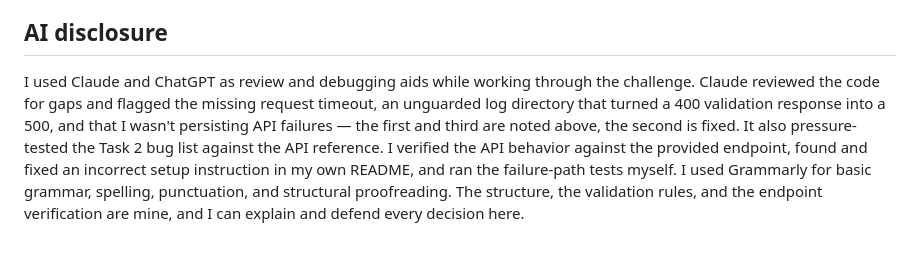
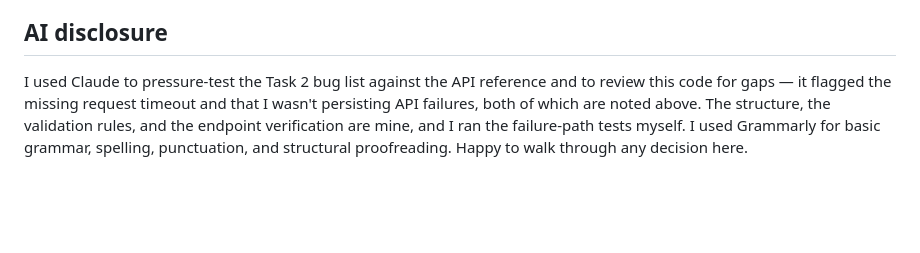
Before and after one commit to Aivi6277/Further-AI-Challenge, a Markdown page: README.md, the part around the change. GitHub-like rendering; blank space fills up the shorter version.

Commit message:
Revision
Clarified the use of AI tools in the development process and emphasized personal contributions.

```diff
--- a/README.md
+++ b/README.md
@@ -62,4 +62,4 @@ Add a timeout to the outbound request, since a hanging Further response currentl
 
 ## AI disclosure
 
-I used Claude and ChatGPT as review and debugging aids while working through the challenge. Claude reviewed the code for gaps and flagged the missing request timeout, an unguarded log directory that turned a 400 validation response into a 500, and that I wasn't persisting API failures — the first and third are noted above, the second is fixed. It also pressure-tested the Task 2 bug list against the API reference. I verified the API behavior against the provided endpoint, found and fixed an incorrect setup instruction in my own README, and ran the failure-path tests myself. I used Grammarly for basic grammar, spelling, punctuation, and structural proofreading. The structure, the validation rules, and the endpoint verification are mine, and I can explain and defend every decision here.
+I used Claude to pressure-test the Task 2 bug list against the API reference and to review this code for gaps — it flagged the missing request timeout and that I wasn't persisting API failures, both of which are noted above. The structure, the validation rules, and the endpoint verification are mine, and I ran the failure-path tests myself. I used Grammarly for basic grammar, spelling, punctuation, and structural proofreading. Happy to walk through any decision here.
```
